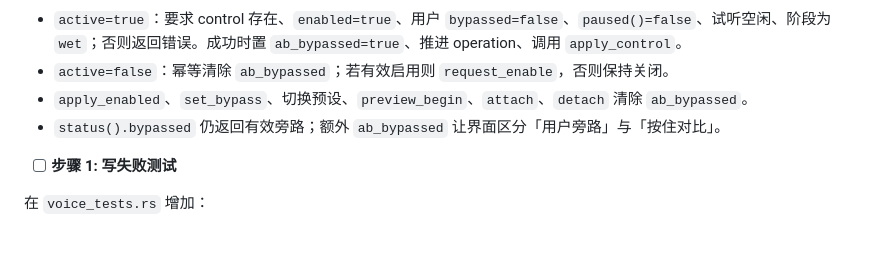
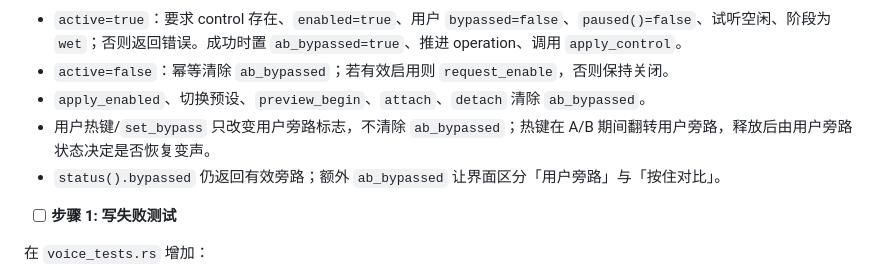
Before and after one commit to GrowingPPP/micro-mixer, a Markdown page: docs/planning/变声器-延迟指标与AB对比-实现计划.md, the part around the change. GitHub-like rendering; blank space fills up the shorter version.

```diff
--- a/docs/planning/变声器-延迟指标与AB对比-实现计划.md
+++ b/docs/planning/变声器-延迟指标与AB对比-实现计划.md
@@ -185,7 +185,8 @@ git commit -m "音频核心：统计稳态湿声缺帧"
 A/B 状态规则：
 - `active=true`：要求 control 存在、`enabled=true`、用户 `bypassed=false`、`paused()=false`、试听空闲、阶段为 `wet`；否则返回错误。成功时置 `ab_bypassed=true`、推进 operation、调用 `apply_control`。
 - `active=false`：幂等清除 `ab_bypassed`；若有效启用则 `request_enable`，否则保持关闭。
-- `apply_enabled`、`set_bypass`、切换预设、`preview_begin`、`attach`、`detach` 清除 `ab_bypassed`。
+- `apply_enabled`、切换预设、`preview_begin`、`attach`、`detach` 清除 `ab_bypassed`。
+- 用户热键/`set_bypass` 只改变用户旁路标志，不清除 `ab_bypassed`；热键在 A/B 期间翻转用户旁路，释放后由用户旁路状态决定是否恢复变声。
 - `status().bypassed` 仍返回有效旁路；额外 `ab_bypassed` 让界面区分「用户旁路」与「按住对比」。
 
 - [ ] **步骤 1: 写失败测试**
```
Also changed, not shown: docs/engineering/变声器延迟指标与AB对比.md (+3 -3 lines), docs/engineering/验证台账.md (+12 -8 lines).
